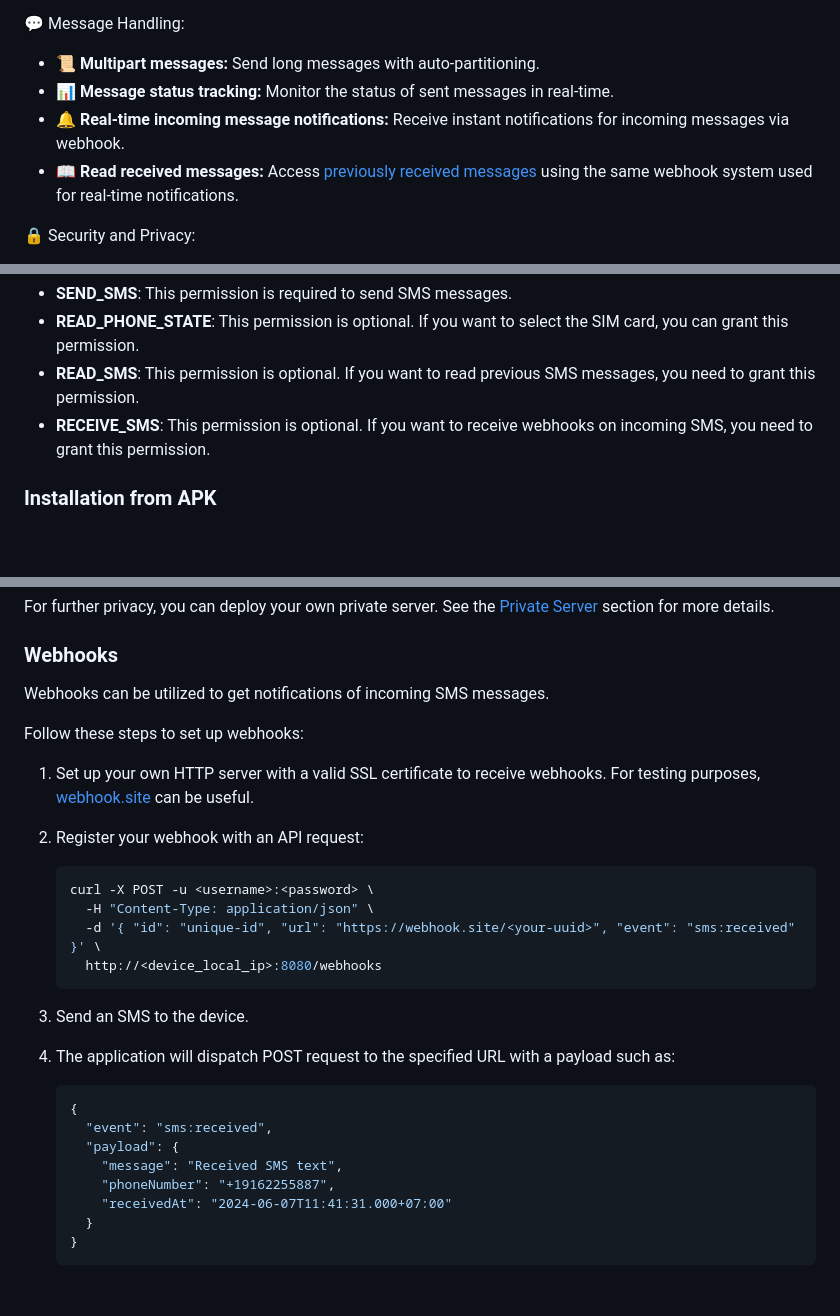
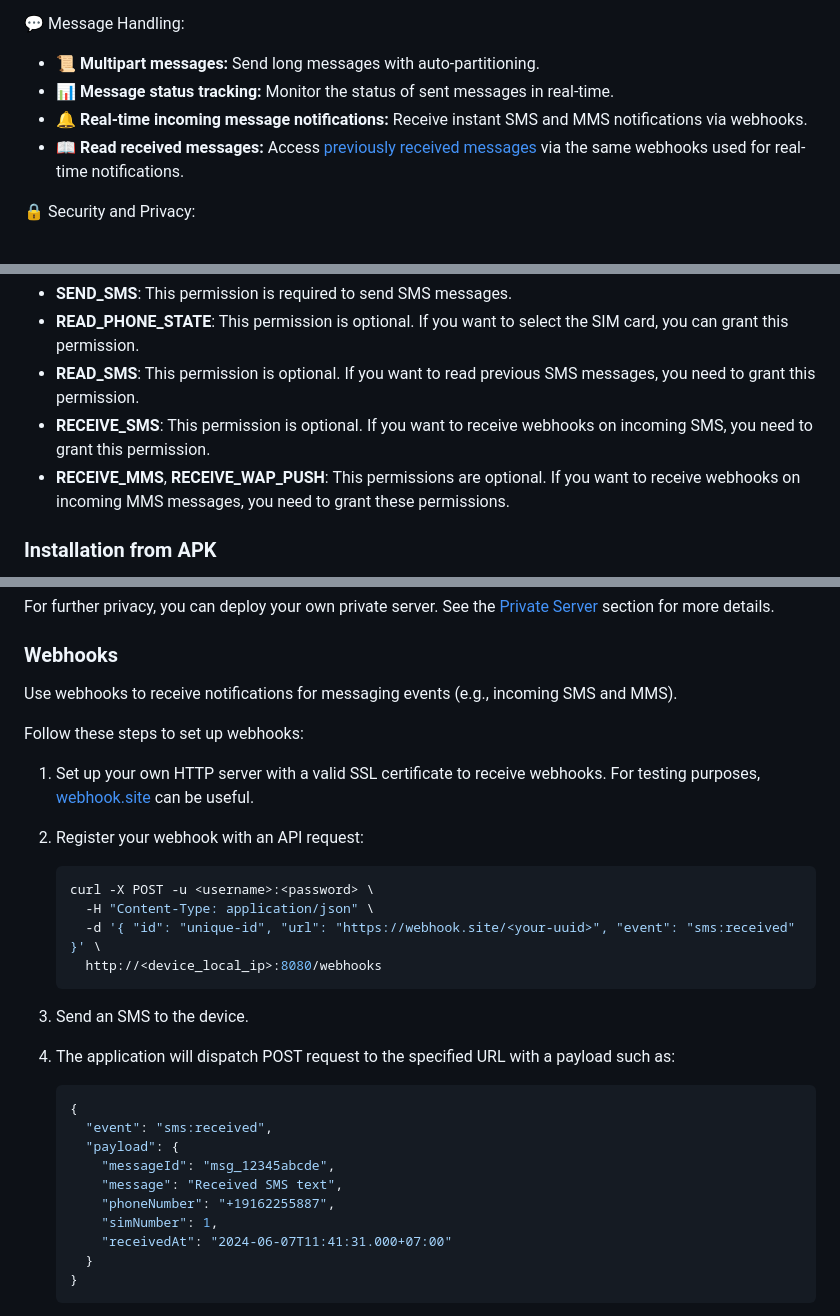
Before and after one commit to capcom6/android-sms-gateway, a Markdown page: README.md, 3 parts joined by grey strips. Drawn GitHub-style; blank space fills up the shorter version.

Commit message:
[docs] include MMS support in README

````diff
--- a/README.md
+++ b/README.md
@@ -89,8 +89,8 @@ SMS Gateway turns your Android smartphone into an SMS gateway. It's a lightweigh
 
 - 📜 **Multipart messages:** Send long messages with auto-partitioning.
 - 📊 **Message status tracking:** Monitor the status of sent messages in real-time.
-- 🔔 **Real-time incoming message notifications:** Receive instant notifications for incoming messages via webhook.
-- 📖 **Read received messages:** Access [previously received messages](https://docs.sms-gate.app/features/reading-messages/) using the same webhook system used for real-time notifications.
+- 🔔 **Real-time incoming message notifications:** Receive instant SMS and MMS notifications via webhooks.
+- 📖 **Read received messages:** Access [previously received messages](https://docs.sms-gate.app/features/reading-messages/) via the same webhooks used for real-time notifications.
 
 🔒 Security and Privacy:
 
@@ -153,6 +153,7 @@ To use the application, you need to grant the following permissions:
 - **READ_PHONE_STATE**: This permission is optional. If you want to select the SIM card, you can grant this permission.
 - **READ_SMS**: This permission is optional. If you want to read previous SMS messages, you need to grant this permission.
 - **RECEIVE_SMS**: This permission is optional. If you want to receive webhooks on incoming SMS, you need to grant this permission.
+- **RECEIVE_MMS**, **RECEIVE_WAP_PUSH**: This permissions are optional. If you want to receive webhooks on incoming MMS messages, you need to grant these permissions.
 
 ### Installation from APK
 
@@ -234,7 +235,7 @@ For further privacy, you can deploy your own private server. See the [Private Se
 
 ### Webhooks
 
-Webhooks can be utilized to get notifications of incoming SMS messages.
+Use webhooks to receive notifications for messaging events (e.g., incoming SMS and MMS).
 
 Follow these steps to set up webhooks:
 
@@ -247,7 +248,6 @@ Follow these steps to set up webhooks:
       -d '{ "id": "unique-id", "url": "https://webhook.site/<your-uuid>", "event": "sms:received" }' \
       http://<device_local_ip>:8080/webhooks
     ```
-
 3. Send an SMS to the device.
 4. The application will dispatch POST request to the specified URL with a payload such as:
 
@@ -255,8 +255,10 @@ Follow these steps to set up webhooks:
     {
       "event": "sms:received",
       "payload": {
+        "messageId": "msg_12345abcde",
         "message": "Received SMS text",
         "phoneNumber": "+19162255887",
+        "simNumber": 1,
         "receivedAt": "2024-06-07T11:41:31.000+07:00"
       }
     }
````
